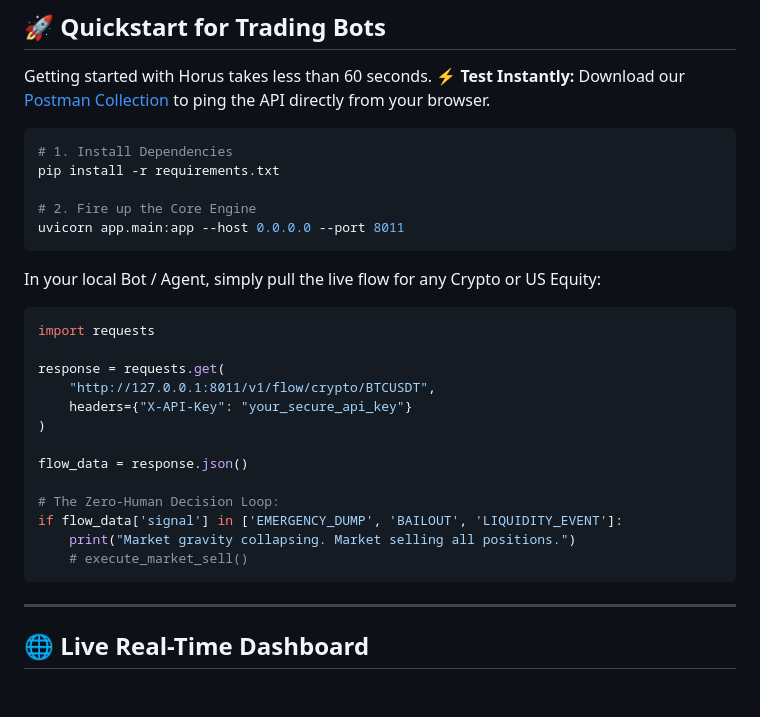
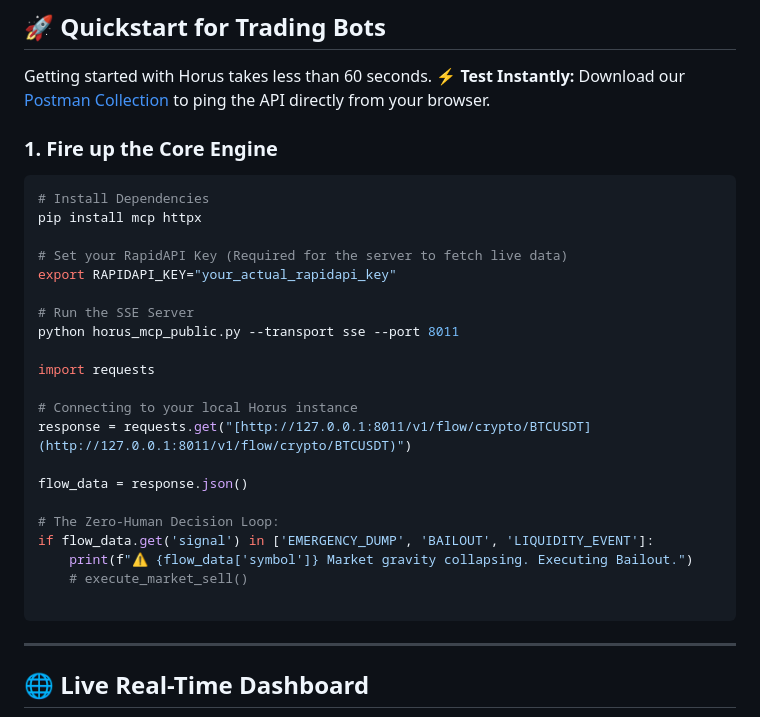
Before and after one commit to horustechltd/horus-flow-mcp, a Markdown page: README.md, the part around the change. Rendered like a GitHub page; blank space fills up the shorter version.

Commit message:
Revise README for installation and usage instructions
Updated the installation instructions and example code for connecting to the local Horus instance.

````diff
--- a/README.md
+++ b/README.md
@@ -178,30 +178,29 @@ graph TD
 Getting started with Horus takes less than 60 seconds.
 **⚡ Test Instantly:** Download our [Postman Collection](./horus_postman_collection.json) to ping the API directly from your browser.
 
+### **1. Fire up the Core Engine**
 ```bash
-# 1. Install Dependencies
-pip install -r requirements.txt
+# Install Dependencies
+pip install mcp httpx
 
-# 2. Fire up the Core Engine
-uvicorn app.main:app --host 0.0.0.0 --port 8011
-```
+# Set your RapidAPI Key (Required for the server to fetch live data)
+export RAPIDAPI_KEY="your_actual_rapidapi_key"
 
-In your local Bot / Agent, simply pull the live flow for any Crypto or US Equity:
+# Run the SSE Server
+python horus_mcp_public.py --transport sse --port 8011
 
-```python
 import requests
 
-response = requests.get(
-    "http://127.0.0.1:8011/v1/flow/crypto/BTCUSDT",
-    headers={"X-API-Key": "your_secure_api_key"}
-)
+# Connecting to your local Horus instance
+response = requests.get("[http://127.0.0.1:8011/v1/flow/crypto/BTCUSDT](http://127.0.0.1:8011/v1/flow/crypto/BTCUSDT)")
 
 flow_data = response.json()
 
 # The Zero-Human Decision Loop:
-if flow_data['signal'] in ['EMERGENCY_DUMP', 'BAILOUT', 'LIQUIDITY_EVENT']:
-    print("Market gravity collapsing. Market selling all positions.")
+if flow_data.get('signal') in ['EMERGENCY_DUMP', 'BAILOUT', 'LIQUIDITY_EVENT']:
+    print(f"⚠️ {flow_data['symbol']} Market gravity collapsing. Executing Bailout.")
     # execute_market_sell()
+
 ```
 
 ---
````
